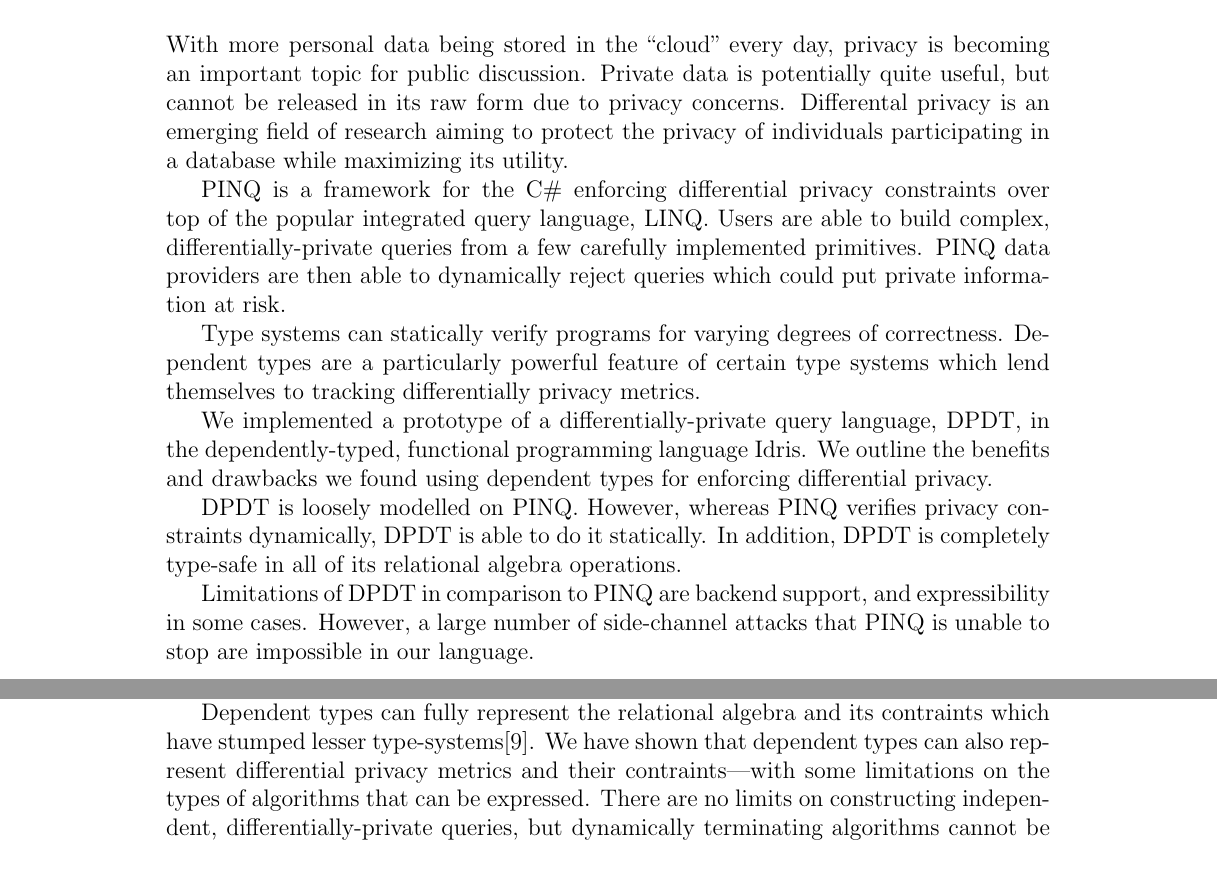
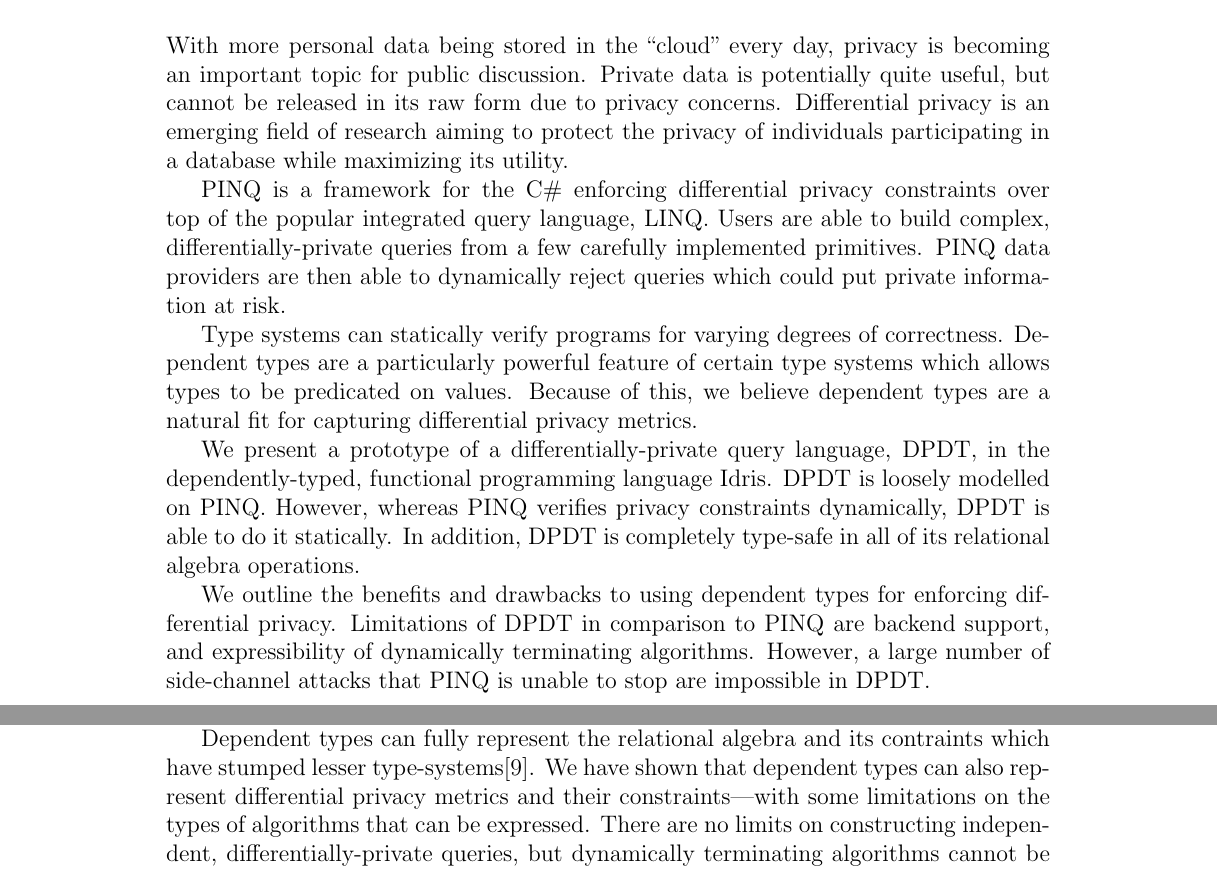
Before and after one commit to cassiebaer/ucph-msc-thesis-dpdt, a LaTeX thesis (docs/main.tex): two parts of pages 2 and 56 of 60, joined at a grey line, cut so that both start at the same text. Compiled offline with pdfLaTeX.

Commit message:
docs: Edit Abstract

```diff
--- a/docs/main.tex
+++ b/docs/main.tex
@@ -49,33 +49,29 @@
 postbreak=\raisebox{0ex}[0ex][0ex]{\ensuremath{\color{red}\hookrightarrow\space}}
 }
 
-% TODO 1 : add problem statement to introduction
-% TODO 1 : improve evaluation by focusing on Hypothesis / Conclusion
-% TODO 1 : improve evaluation by comparing # of programs in PINQ vs DPDT
-
 \graphicspath{{assets/}}
 
 \begin{abstract}
 With more personal data being stored in the ``cloud'' every day, privacy is becoming an important topic for public discussion.
 Private data is potentially quite useful, but cannot be released in its raw form due to privacy concerns.
-Differental privacy is an emerging field of research aiming to protect the privacy of individuals participating in a database while maximizing its utility.
+Differential privacy is an emerging field of research aiming to protect the privacy of individuals participating in a database while maximizing its utility.
 
 PINQ is a framework for the C\# enforcing differential privacy constraints over top of the popular integrated query language, LINQ.
 Users are able to build complex, differentially-private queries from a few carefully implemented primitives.
 PINQ data providers are then able to dynamically reject queries which could put private information at risk.
 
 Type systems can statically verify programs for varying degrees of correctness.
-Dependent types are a particularly powerful feature of certain type systems which lend themselves to tracking differentially privacy metrics.
-
-We implemented a prototype of a differentially-private query language, DPDT, in the dependently-typed, functional programming language Idris.
-We outline the benefits and drawbacks we found using dependent types for enforcing differential privacy.
-
+Dependent types are a particularly powerful feature of certain type systems which allows types to be predicated on values.
+Because of this, we believe dependent types are a natural fit for capturing differential privacy metrics.
+
+We present a prototype of a differentially-private query language, DPDT, in the dependently-typed, functional programming language Idris.
 DPDT is loosely modelled on PINQ.
 However, whereas PINQ verifies privacy constraints dynamically, DPDT is able to do it statically.
 In addition, DPDT is completely type-safe in all of its relational algebra operations.
 
-Limitations of DPDT in comparison to PINQ are backend support, and expressibility in some cases.
-However, a large number of side-channel attacks that PINQ is unable to stop are impossible in our language.
+We outline the benefits and drawbacks to using dependent types for enforcing differential privacy.
+Limitations of DPDT in comparison to PINQ are backend support, and expressibility of dynamically terminating algorithms.
+However, a large number of side-channel attacks that PINQ is unable to stop are impossible in DPDT.
 \end{abstract}
 
 \clearpage
@@ -1776,7 +1772,7 @@
 Preventing this kind of attack requires a smart server implementation like the one described in \cite{conf/uss/HaeberlenPN11}.
 
 Dependent types can fully represent the relational algebra and its contraints which have stumped lesser type-systems\cite{OurySwierstra08PowerOfPi}.
-We have shown that dependent types can also represent differential privacy metrics and their contraints---with some limitations on the types of algorithms that can be expressed.
+We have shown that dependent types can also represent differential privacy metrics and their constraints---with some limitations on the types of algorithms that can be expressed.
 There are no limits on constructing independent, differentially-private queries, but dynamically terminating algorithms cannot be expressed because privacy constraints cannot be verified at compile-time.
 Despite this limitation, we believe that dependent types lend themselves quite well to representing differential privacy metrics and constraints.
 
```
Also changed, not shown: docs/main.tex (2 more changed lines).
